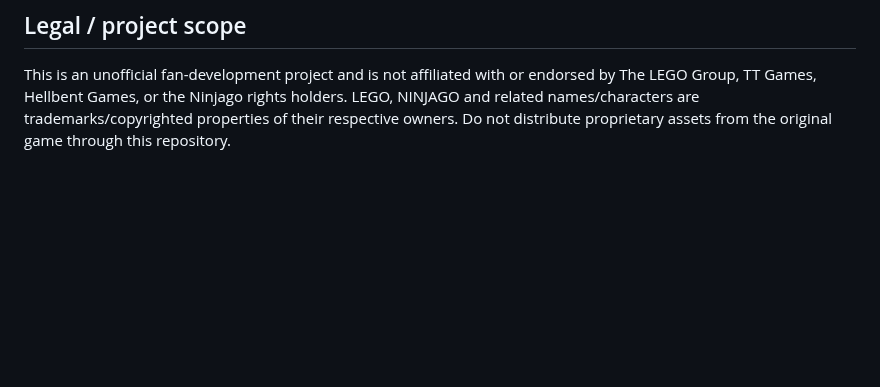
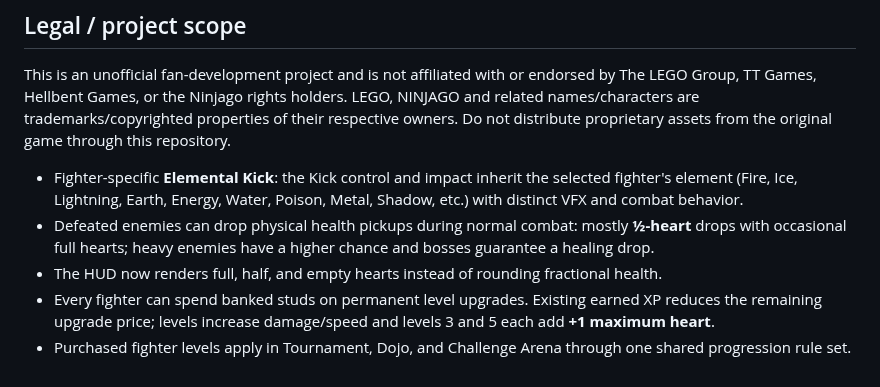
Before and after one commit to yousseffekryk98-droid/LEGO-Ninjago-Tournament, a Markdown page: README.md, the part around the change. Rendered like a GitHub page; blank space fills up the shorter version.

Commit message:
docs(gameplay): document elemental kicks health drops and fighter upgrades

```diff
--- a/README.md
+++ b/README.md
@@ -126,3 +126,10 @@ A pixel-for-pixel copy using extracted commercial assets is intentionally outsid
 ## Legal / project scope
 
 This is an unofficial fan-development project and is not affiliated with or endorsed by The LEGO Group, TT Games, Hellbent Games, or the Ninjago rights holders. LEGO, NINJAGO and related names/characters are trademarks/copyrighted properties of their respective owners. Do not distribute proprietary assets from the original game through this repository.
+
+
+- Fighter-specific **Elemental Kick**: the Kick control and impact inherit the selected fighter's element (Fire, Ice, Lightning, Earth, Energy, Water, Poison, Metal, Shadow, etc.) with distinct VFX and combat behavior.
+- Defeated enemies can drop physical health pickups during normal combat: mostly **½-heart** drops with occasional full hearts; heavy enemies have a higher chance and bosses guarantee a healing drop.
+- The HUD now renders full, half, and empty hearts instead of rounding fractional health.
+- Every fighter can spend banked studs on permanent level upgrades. Existing earned XP reduces the remaining upgrade price; levels increase damage/speed and levels 3 and 5 each add **+1 maximum heart**.
+- Purchased fighter levels apply in Tournament, Dojo, and Challenge Arena through one shared progression rule set.
```
